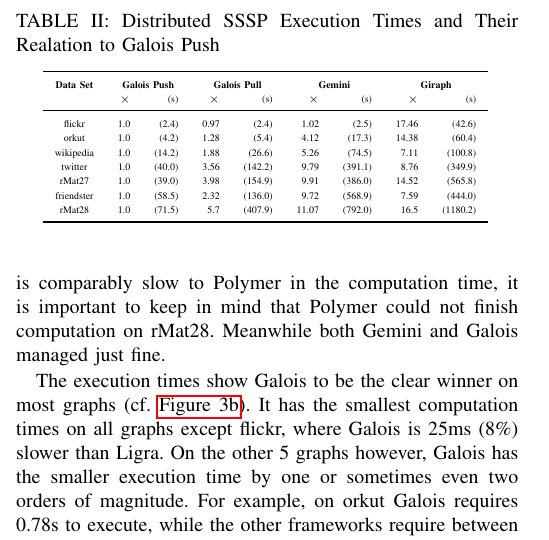
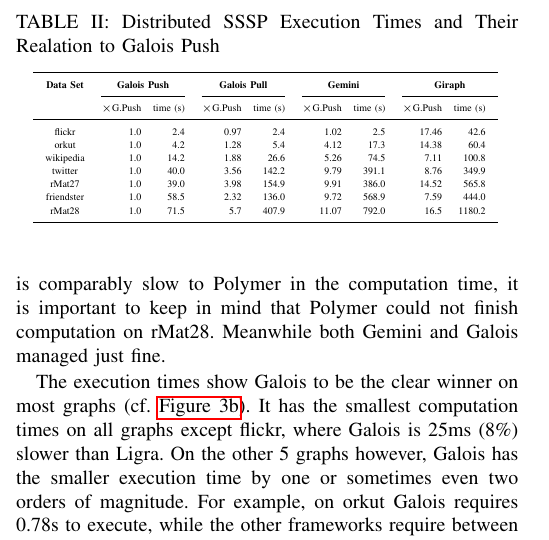
Before and after one commit to SerenGTI/Forschungsprojekt, a LaTeX paper (documentation/paper/main.tex, which reads documentation/paper/sections/results/sssp.tex): part of one column of page 8 of 18, cut so that both start at the same text. Compiled offline with pdfLaTeX; a missing font is replaced by an installed copy or a similar font; a LaTeX package or settings file that is missing is left out.

Commit message:
merge und besprechung

```diff
--- a/documentation/paper/sections/results/sssp.tex
+++ b/documentation/paper/sections/results/sssp.tex
@@ -78,22 +78,23 @@
 
 
 \begin{table}
-\renewcommand{\arraystretch}{1.2}
+\renewcommand{\arraystretch}{1.1}
 \tiny
 \centering
 \caption{Distributed SSSP Execution Times and Their Realation to Galois Push}
-\begin{tabular}{crrrrrrrr}
+\begin{tabular}{c@{\tabskip 1.4 \tabcolsep}r@{\tabskip 1 \tabcolsep}r@{\tabskip 1.4 \tabcolsep}r@{\tabskip 1 \tabcolsep}r@{\tabskip 1.4 \tabcolsep}r@{\tabskip 1 \tabcolsep}r@{\tabskip 1.4 \tabcolsep}r@{\tabskip 1 \tabcolsep}r}
 \toprule
 \bf{Data Set}&
 \multicolumn{2}{c}{\bf Galois Push}&\multicolumn{2}{c}{\bf Galois Pull}&\multicolumn{2}{c}{\bf Gemini}&\multicolumn{2}{c}{\bf Giraph}\\
-&$\times$&(s)&$\times$&(s)&$\times$&(s)&$\times$&(s)\\\midrule
-flickr & 1.0 & (2.4) & 0.97 & (2.4) & 1.02 & (2.5) & 17.46 & (42.6)\\
-orkut & 1.0 & (4.2) & 1.28 & (5.4) & 4.12 & (17.3) & 14.38 & (60.4)\\
-wikipedia & 1.0 & (14.2) & 1.88 & (26.6) & 5.26 & (74.5) & 7.11 & (100.8) \\
-twitter & 1.0 & (40.0) & 3.56 & (142.2) & 9.79 & (391.1) & 8.76 & (349.9)\\
-rMat27 & 1.0 & (39.0) & 3.98 & (154.9) & 9.91 & (386.0) & 14.52 & (565.8)\\
-friendster & 1.0 & (58.5) & 2.32 & (136.0) & 9.72 & (568.9) & 7.59 & (444.0)\\
-rMat28 & 1.0 & (71.5) & 5.7 & (407.9) & 11.07 & (792.0) & 16.5 & (1180.2)\\\bottomrule
+\cmidrule{2-3}\cmidrule{4-5}\cmidrule{6-7}\cmidrule{8-9}
+&$\times$G.Push&time (s)&$\times$G.Push&time (s)&$\times$G.Push&time (s)&$\times$G.Push&time (s)\\\midrule
+flickr & 1.0 & 2.4 & 0.97 & 2.4 & 1.02 & 2.5 & 17.46 & 42.6\\
+orkut & 1.0 & 4.2 & 1.28 & 5.4 & 4.12 & 17.3 & 14.38 & 60.4\\
+wikipedia & 1.0 & 14.2 & 1.88 & 26.6 & 5.26 & 74.5 & 7.11 & 100.8 \\
+twitter & 1.0 & 40.0 & 3.56 & 142.2 & 9.79 & 391.1 & 8.76 & 349.9\\
+rMat27 & 1.0 & 39.0 & 3.98 & 154.9 & 9.91 & 386.0 & 14.52 & 565.8\\
+friendster & 1.0 & 58.5 & 2.32 & 136.0 & 9.72 & 568.9 & 7.59 & 444.0\\
+rMat28 & 1.0 & 71.5 & 5.7 & 407.9 & 11.07 & 792.0 & 16.5 & 1180.2\\\bottomrule
 \end{tabular}
 \label{tbl:ssspexec}
 \end{table}
```
Also changed, not shown: documentation/paper/main.pdf.
